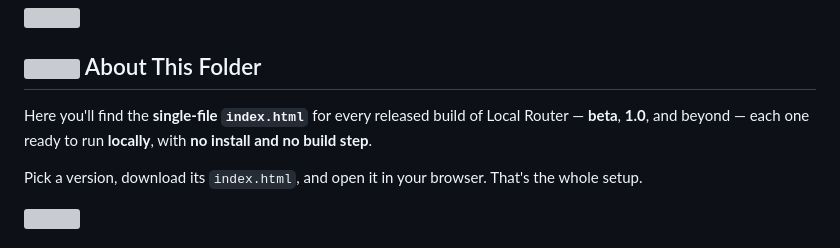
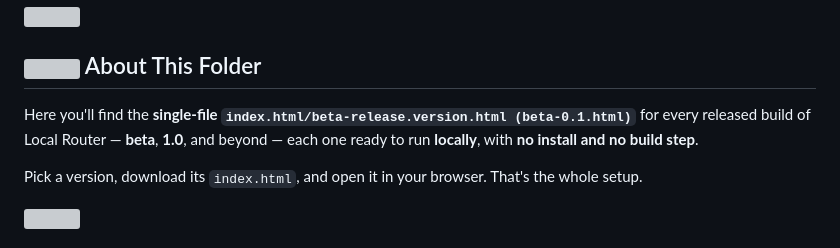
Before and after one commit to avaneesh12012/local-router, a Markdown page: local/README.md, the part around the change. Drawn GitHub-style; grey boxes are pictures that could not be loaded.

Commit message:
Update README to specify beta release file name

```diff
--- a/local/README.md
+++ b/local/README.md
@@ -34,7 +34,7 @@ limitations under the License.
 
 ## <img src="https://api.iconify.design/material-symbols/folder-zip-outline.svg?color=%236366f1" width="22" valign="middle"> About This Folder
 
-Here you'll find the **single-file `index.html`** for every released build of Local Router — **beta**, **1.0**, and beyond — each one ready to run **locally**, with **no install and no build step**.
+Here you'll find the **single-file `index.html/beta-release.version.html (beta-0.1.html)`** for every released build of Local Router — **beta**, **1.0**, and beyond — each one ready to run **locally**, with **no install and no build step**.
 
 Pick a version, download its `index.html`, and open it in your browser. That's the whole setup.
 
```
